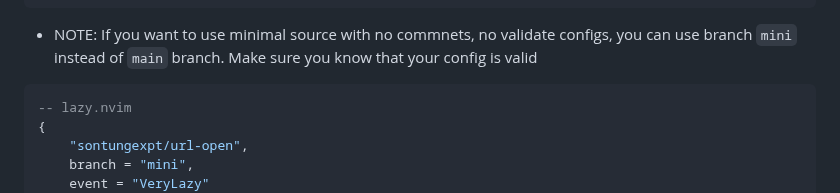
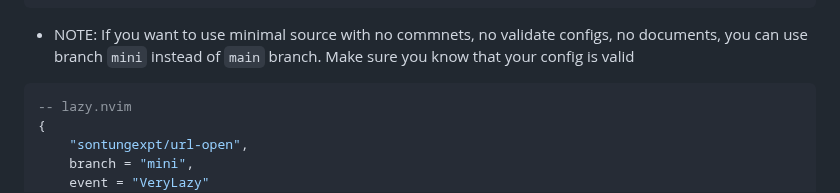
Before and after one commit to sontungexpt/url-open, a Markdown page: README.md, the part around the change. Rendered like a GitHub page.

Commit message:
docs: update README

````diff
--- a/README.md
+++ b/README.md
@@ -70,7 +70,7 @@ https://github.com/sontungexpt/url-open/assets/92097639/c51b3e1c-8eae-48f0-a542-
 },
 ```
 
-- NOTE: If you want to use minimal source with no commnets, no validate configs,
+- NOTE: If you want to use minimal source with no commnets, no validate configs, no documents,
   you can use branch `mini` instead of `main` branch. Make sure you know that your config is valid
 
 ```lua
````
